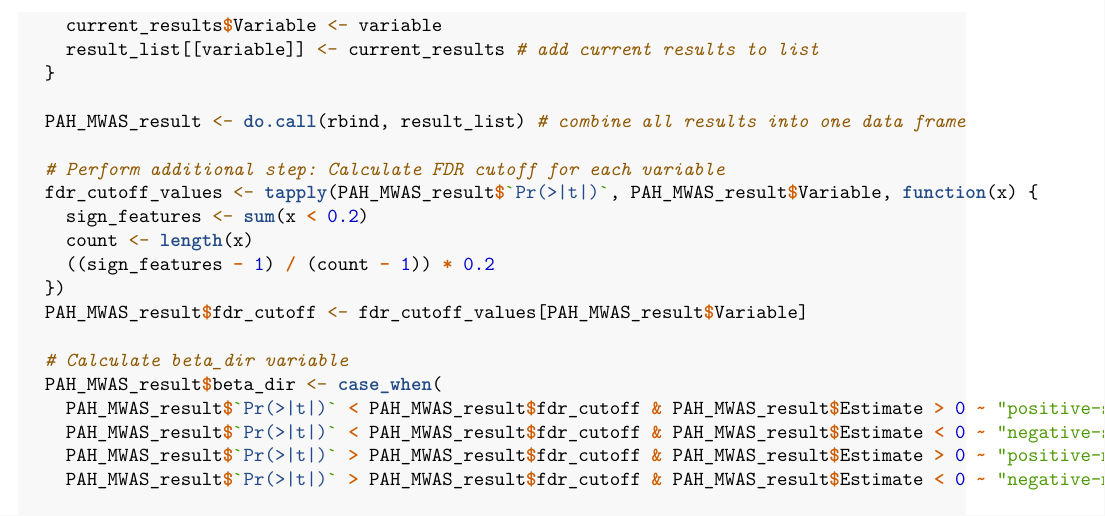
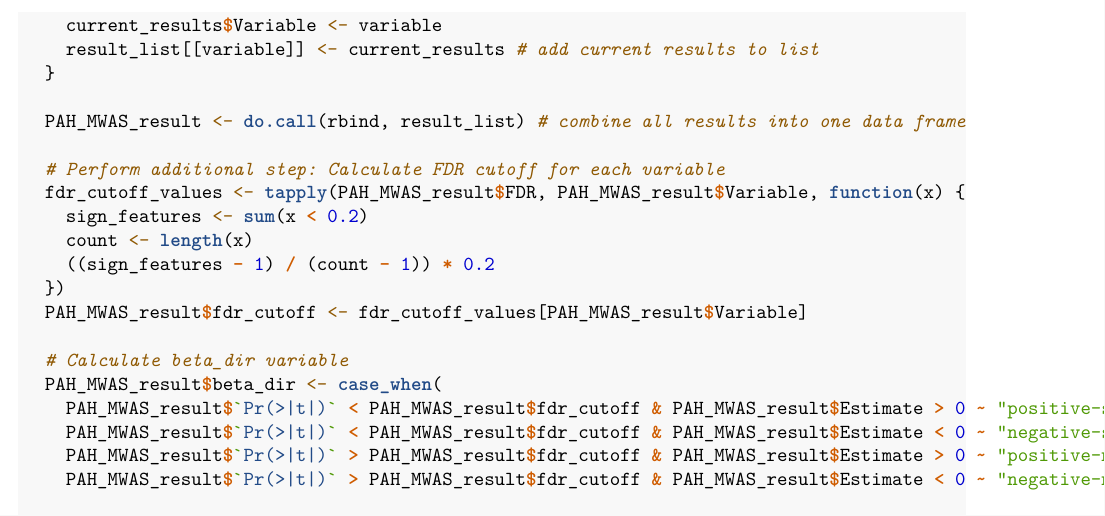
Before and after one commit to jagadeeshpuvvula/PAH_MWAS, an R Markdown document (03_MWAS.Rmd): part of page 4 of 5, cut so that both start at the same text. Rendered offline with R 4.5, knitr and Pandoc, then LaTeX, with nearby package versions; some code elsewhere in the file could not run offline.

Commit message:
Update 03_MWAS.Rmd

```diff
--- a/03_MWAS.Rmd
+++ b/03_MWAS.Rmd
@@ -159,7 +159,7 @@ perform_PAH_MWAS <- function(feature_table, covariates, output_folder, mwas_file
   PAH_MWAS_result <- do.call(rbind, result_list) # combine all results into one data frame
 
   # Perform additional step: Calculate FDR cutoff for each variable
-  fdr_cutoff_values <- tapply(PAH_MWAS_result$`Pr(>|t|)`, PAH_MWAS_result$Variable, function(x) {
+  fdr_cutoff_values <- tapply(PAH_MWAS_result$FDR, PAH_MWAS_result$Variable, function(x) {
     sign_features <- sum(x < 0.2)
     count <- length(x)
     ((sign_features - 1) / (count - 1)) * 0.2
```
